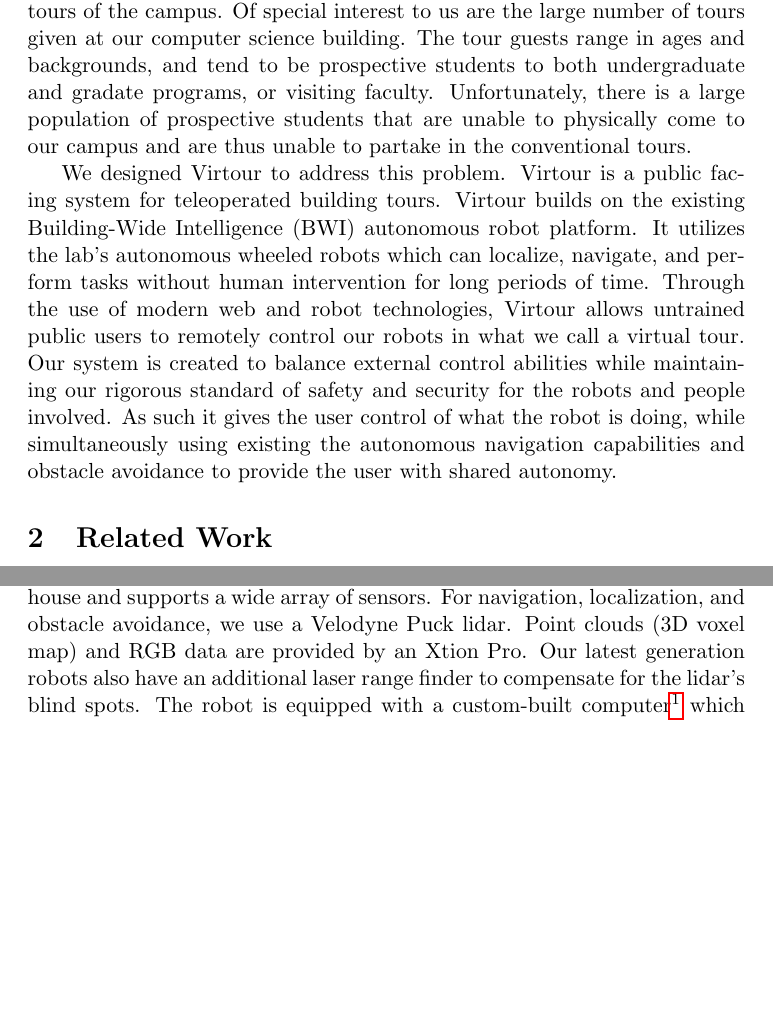
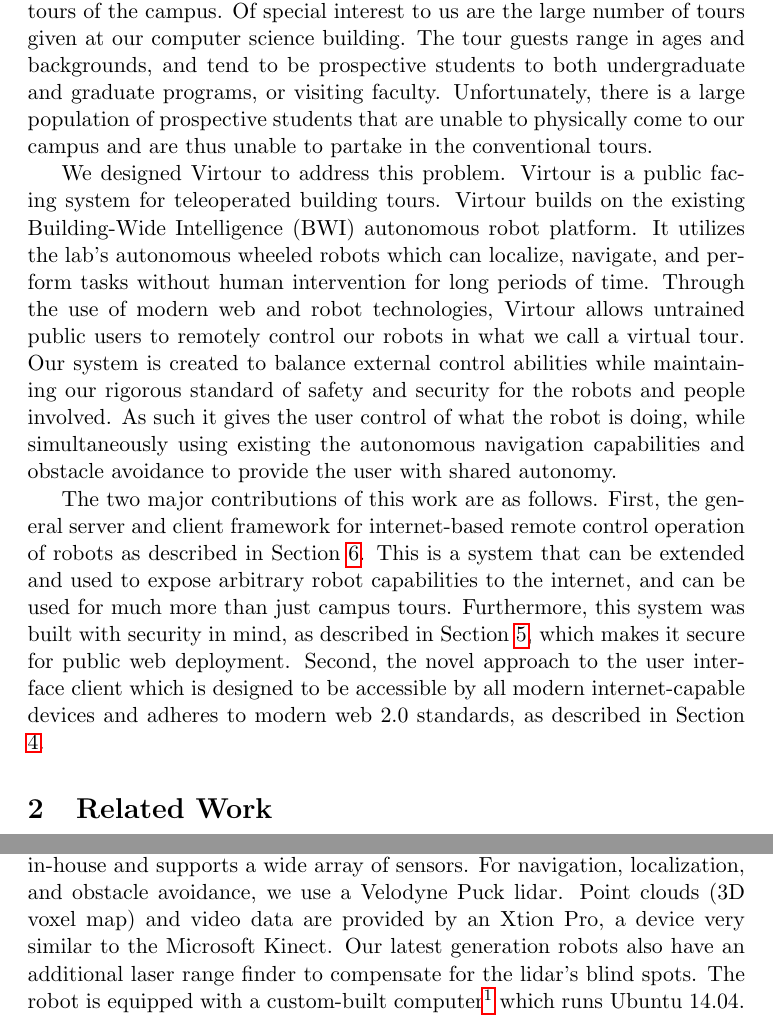
Before and after one commit to pato/virtour_thesis, a LaTeX document (main.tex): two parts of pages 2 and 4 of 14 before the commit and two parts of pages 2 and 4 of 15 after it, joined at a grey line, cut so that both start at the same text, the shorter picture padded with empty space. Compiled offline with pdfLaTeX.

Commit message:
added section labels

```diff
--- a/main.tex
+++ b/main.tex
@@ -37,7 +37,7 @@
 The University of Texas at Austin has a constant stream of visitors and tours
 of the campus. Of special interest to us are the large number of tours given at
 our computer science building. The tour guests range in ages and backgrounds,
-and tend to be prospective students to both undergraduate and gradate programs,
+and tend to be prospective students to both undergraduate and graduate programs,
 or visiting faculty. Unfortunately, there is a large population of prospective
 students that are unable to physically come to our campus and are thus unable
 to partake in the conventional tours.
@@ -55,7 +55,18 @@ control of what the robot is doing, while simultaneously using existing the
 autonomous navigation capabilities and obstacle avoidance to provide the user
 with shared autonomy.
 
-\section{Related Work}
+The two major contributions of this work are as follows. First, the general
+server and client framework for internet-based remote control operation of
+robots as described in Section \ref{sec:server}. This is a system that can be
+extended and used to expose arbitrary robot capabilities to the internet, and
+can be used for much more than just campus tours. Furthermore, this system was
+built with security in mind, as described in Section \ref{sec:security}, which
+makes it secure for public web deployment. Second, the novel approach to the
+user interface client which is designed to be accessible by all modern
+internet-capable devices and adheres to modern web 2.0 standards, as described
+in Section \ref{sec:client}.
+
+\section{Related Work}\label{sec:related}
 
 Web-based tours have been an active area of research in the past. The earliest
 virtual tour system was built to serve as a museum tour guide in 1998 by
@@ -154,9 +165,10 @@ All of our robots are powered by the Segway Robotics Mobility Platform (RMP).
 Our latest generation robot uses the latest RMP version which comes with
 two integrated lithium-ion batteries. The frame was designed in-house and
 supports a wide array of sensors. For navigation, localization, and obstacle
-avoidance, we use a Velodyne Puck lidar. Point clouds (3D voxel map) and RGB
-data are provided by an Xtion Pro. Our latest generation robots
-also have an additional laser range finder to compensate for the lidar's blind
-spots. The robot is equipped with a custom-built computer\footnote{3.9Ghz i7
-processor, 16GB ddr3 RAM, Gigabyte GA-Q87TN motherboard, HDPLEX H1.S heatsink
-case, and a Acer FT200 monitor} which runs Ubuntu 14.04. The computer is
+avoidance, we use a Velodyne Puck lidar. Point clouds (3D voxel map) and video
+data are provided by an Xtion Pro, a device very similar to the Microsoft
+Kinect. Our latest generation robots also have an additional laser range finder
+to compensate for the lidar's blind spots. The robot is equipped with a
+custom-built computer\footnote{3.9Ghz i7 processor, 16GB ddr3 RAM, Gigabyte
+GA-Q87TN motherboard, HDPLEX H1.S heatsink case, and a Acer FT200 monitor}
+which runs Ubuntu 14.04. The computer is powered by the RMPs battery, thus
```
Also changed, not shown: main.tex (45 more changed lines).
